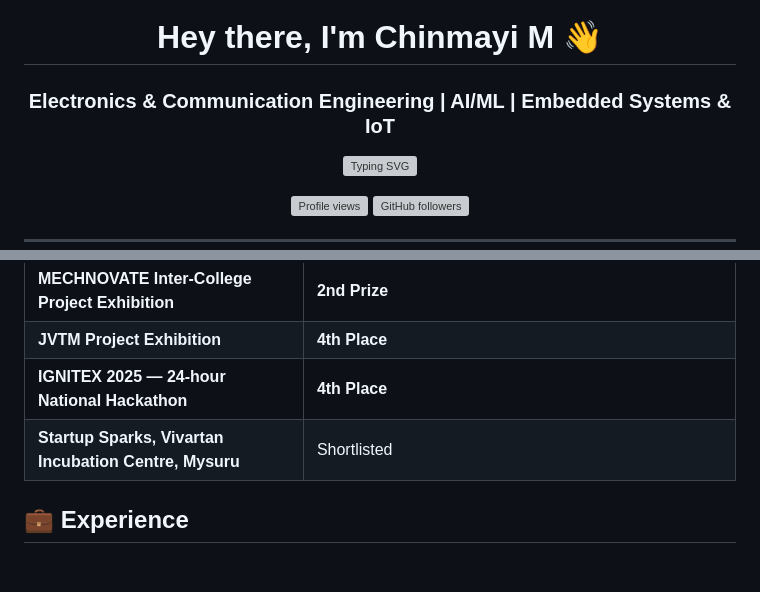
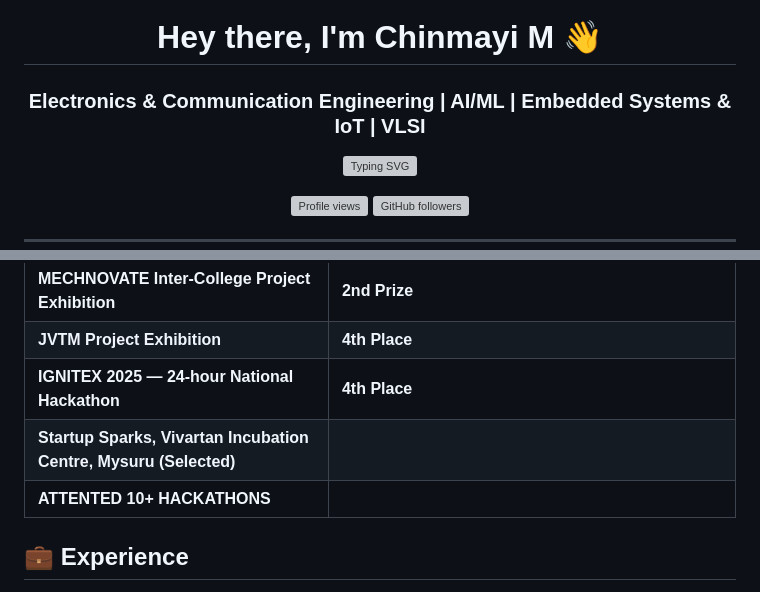
Before and after one commit to CHINMAYI2005/chinmayi2005, a Markdown page: README.md, 2 parts joined by grey strips. GitHub-like rendering; blank space fills up the shorter version; grey boxes are pictures that could not be loaded.

```diff
--- a/README.md
+++ b/README.md
@@ -2,7 +2,7 @@
 
 # Hey there, I'm Chinmayi M 👋
 
-### Electronics & Communication Engineering | AI/ML | Embedded Systems & IoT
+### Electronics & Communication Engineering | AI/ML | Embedded Systems & IoT | VLSI
 
 <p>
   <img src="https://readme-typing-svg.demolab.com?font=Fira+Code&weight=600&size=20&pause=1000&center=true&vCenter=true&width=650&lines=Building+ideas+into+real+projects;AI%2FML+%7C+Computer+Vision+%7C+IoT;Embedded+Systems+%7C+Automation+%7C+VLSI" alt="Typing SVG"/>
@@ -84,8 +84,8 @@
 | **MECHNOVATE Inter-College Project Exhibition** | **2nd Prize** |
 | **JVTM Project Exhibition** | **4th Place** |
 | **IGNITEX 2025 — 24-hour National Hackathon** | **4th Place** |
-| **Startup Sparks, Vivartan Incubation Centre, Mysuru** | Shortlisted |
-
+| **Startup Sparks, Vivartan Incubation Centre, Mysuru (Selected)** |
+| **ATTENTED 10+ HACKATHONS** |
 </div>
 
 ## 💼 Experience
```
